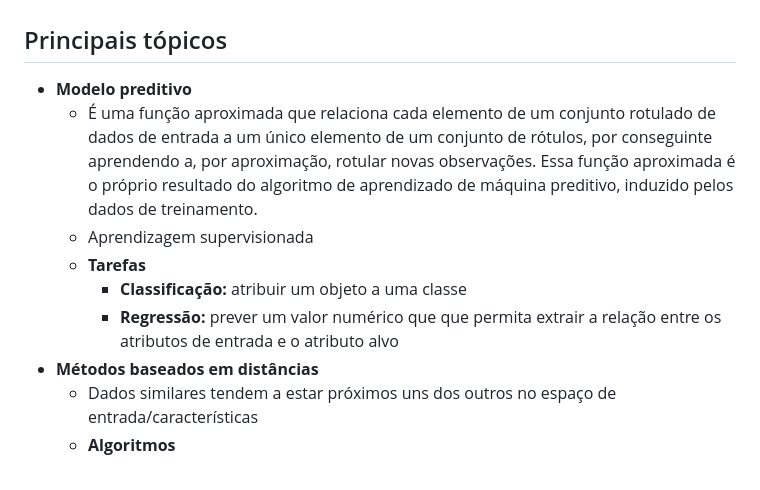
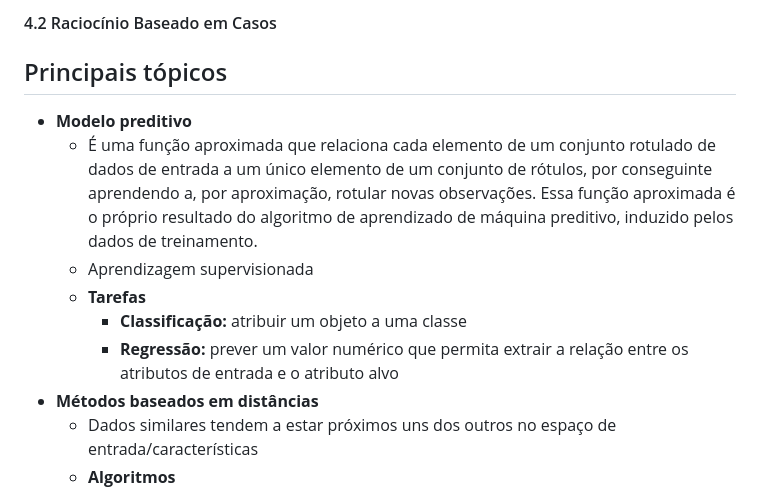
Before and after one commit to paulorobertovrc/neurobit, a Markdown page: fichamentos/inteligencia-artificial-uma-abordagem-de-am/capitulo04.md, the part around the change printed below. Rendered like a GitHub page.

```diff
--- a/fichamentos/inteligencia-artificial-uma-abordagem-de-am/capitulo04.md
+++ b/fichamentos/inteligencia-artificial-uma-abordagem-de-am/capitulo04.md
@@ -32,3 +47,4 @@ Em sua versão mais simples - algoritmo do **1-Vizinho Mais Próximo (1-*Nearest
+#### 4.2 Raciocínio Baseado em Casos
 
 ## Principais tópicos
 
@@ -37,7 +53,7 @@ Em sua versão mais simples - algoritmo do **1-Vizinho Mais Próximo (1-*Nearest
   - Aprendizagem supervisionada
   - **Tarefas**
     - **Classificação:** atribuir um objeto a uma classe
-    - **Regressão:** prever um valor numérico que que permita extrair a relação entre os atributos de entrada e o atributo alvo
+    - **Regressão:** prever um valor numérico que permita extrair a relação entre os atributos de entrada e o atributo alvo
 - **Métodos baseados em distâncias**
   - Dados similares tendem a estar próximos uns dos outros no espaço de entrada/características
   - **Algoritmos**
```
Also changed, not shown: other parts of fichamentos/inteligencia-artificial-uma-abordagem-de-am/capitulo04.md (+18 -3 lines), README.md (+1 -1 lines), imagens/19_am_faceli_algoritmo_1nn.png (added), imagens/20_am_faceli_algoritmo_knn.png (added), 1 other file.
